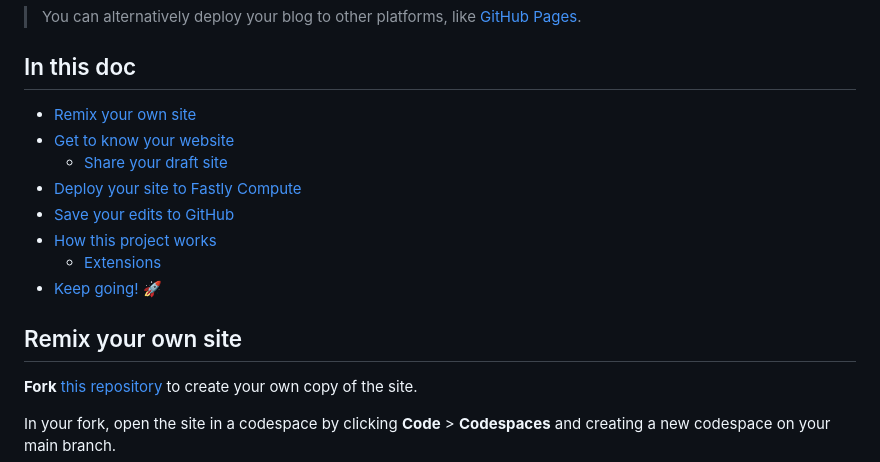
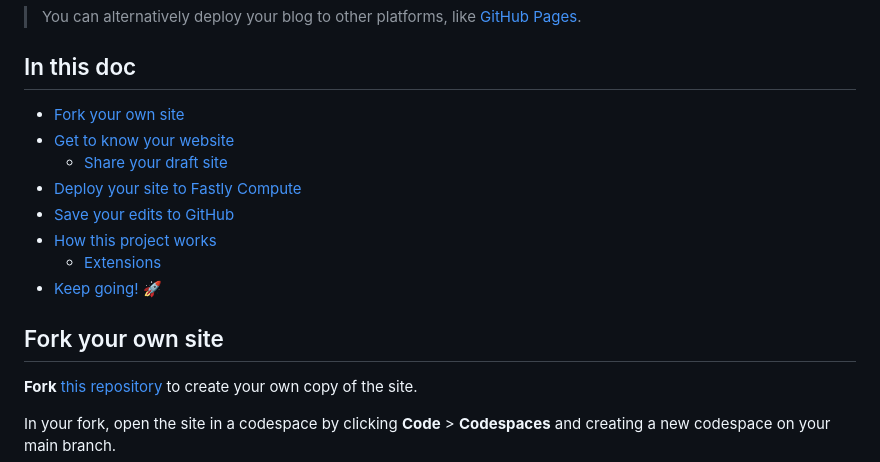
Before and after one commit to yarin765/website-to-compute, a Markdown page: README.md, the part around the change. GitHub-like rendering.

```diff
--- a/README.md
+++ b/README.md
@@ -10,7 +10,7 @@ With this project you can make a website and preview it in your browser, then de
 
 ## In this doc
 
-* [Remix your own site](#remix-your-own-site)
+* [Fork your own site](#fork-your-own-site)
 * [Get to know your website](#get-to-know-your-website)
   * [Share your draft site](#share-your-draft-site)
 * [Deploy your site to Fastly Compute](#deploy-your-site-to-fastly-compute)
@@ -19,7 +19,7 @@ With this project you can make a website and preview it in your browser, then de
   * [Extensions](#extensions)
 * [Keep going! 🚀](#keep-going-)
 
-## Remix your own site
+## Fork your own site
 
 **Fork** [this repository](https://github.com/glitchdotcom/website-to-compute/) to create your own copy of the site.
 
```
